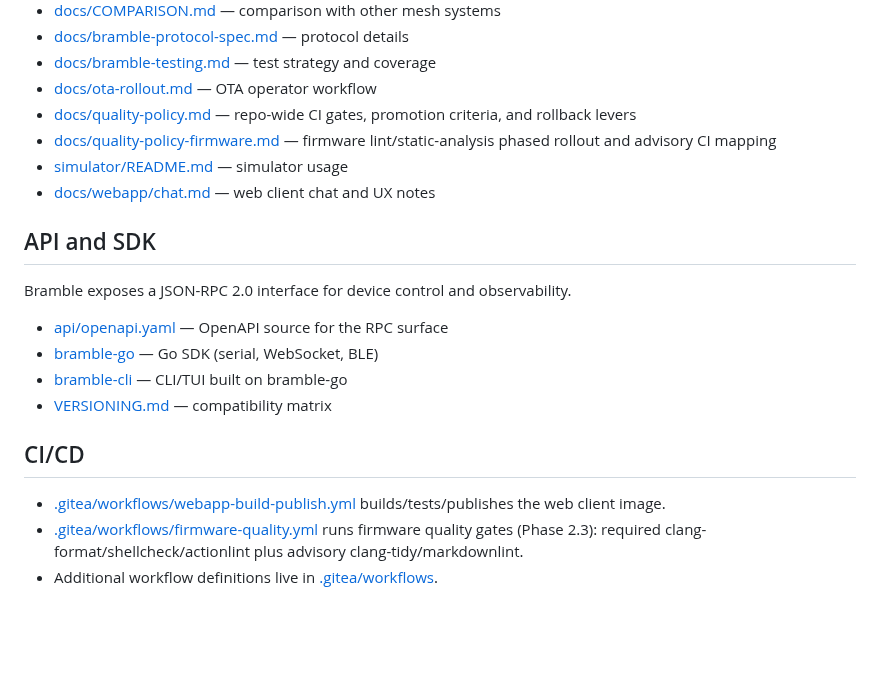
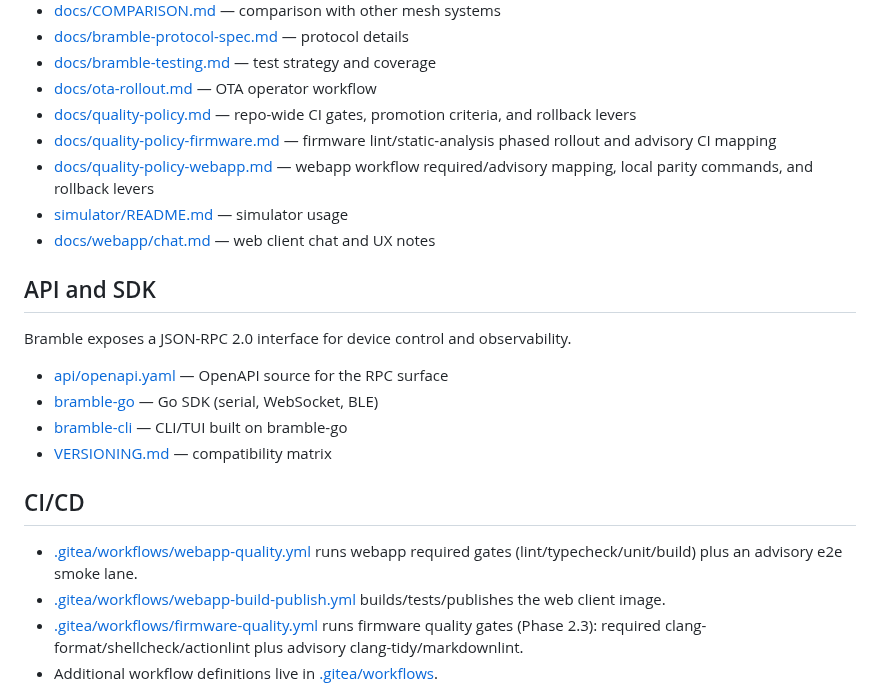
Before and after one commit to justinlindh/bramble, a Markdown page: README.md, the part around the change. Rendered like a GitHub page; blank space fills up the shorter version.

Commit message:
docs: add webapp quality policy and rollback levers

```diff
--- a/README.md
+++ b/README.md
@@ -109,6 +109,7 @@ For the full component breakdown and interaction diagrams, see [docs/bramble-arc
 - [docs/ota-rollout.md](docs/ota-rollout.md) — OTA operator workflow
 - [docs/quality-policy.md](docs/quality-policy.md) — repo-wide CI gates, promotion criteria, and rollback levers
 - [docs/quality-policy-firmware.md](docs/quality-policy-firmware.md) — firmware lint/static-analysis phased rollout and advisory CI mapping
+- [docs/quality-policy-webapp.md](docs/quality-policy-webapp.md) — webapp workflow required/advisory mapping, local parity commands, and rollback levers
 - [simulator/README.md](simulator/README.md) — simulator usage
 - [docs/webapp/chat.md](docs/webapp/chat.md) — web client chat and UX notes
 
@@ -123,6 +124,7 @@ Bramble exposes a JSON-RPC 2.0 interface for device control and observability.
 
 ## CI/CD
 
+- [.gitea/workflows/webapp-quality.yml](.gitea/workflows/webapp-quality.yml) runs webapp required gates (lint/typecheck/unit/build) plus an advisory e2e smoke lane.
 - [.gitea/workflows/webapp-build-publish.yml](.gitea/workflows/webapp-build-publish.yml) builds/tests/publishes the web client image.
 - [.gitea/workflows/firmware-quality.yml](.gitea/workflows/firmware-quality.yml) runs firmware quality gates (Phase 2.3): required clang-format/shellcheck/actionlint plus advisory clang-tidy/markdownlint.
 - Additional workflow definitions live in [.gitea/workflows](.gitea/workflows).
```
Also changed, not shown: docs/quality-policy-webapp.md (added, +73 -0 lines).
